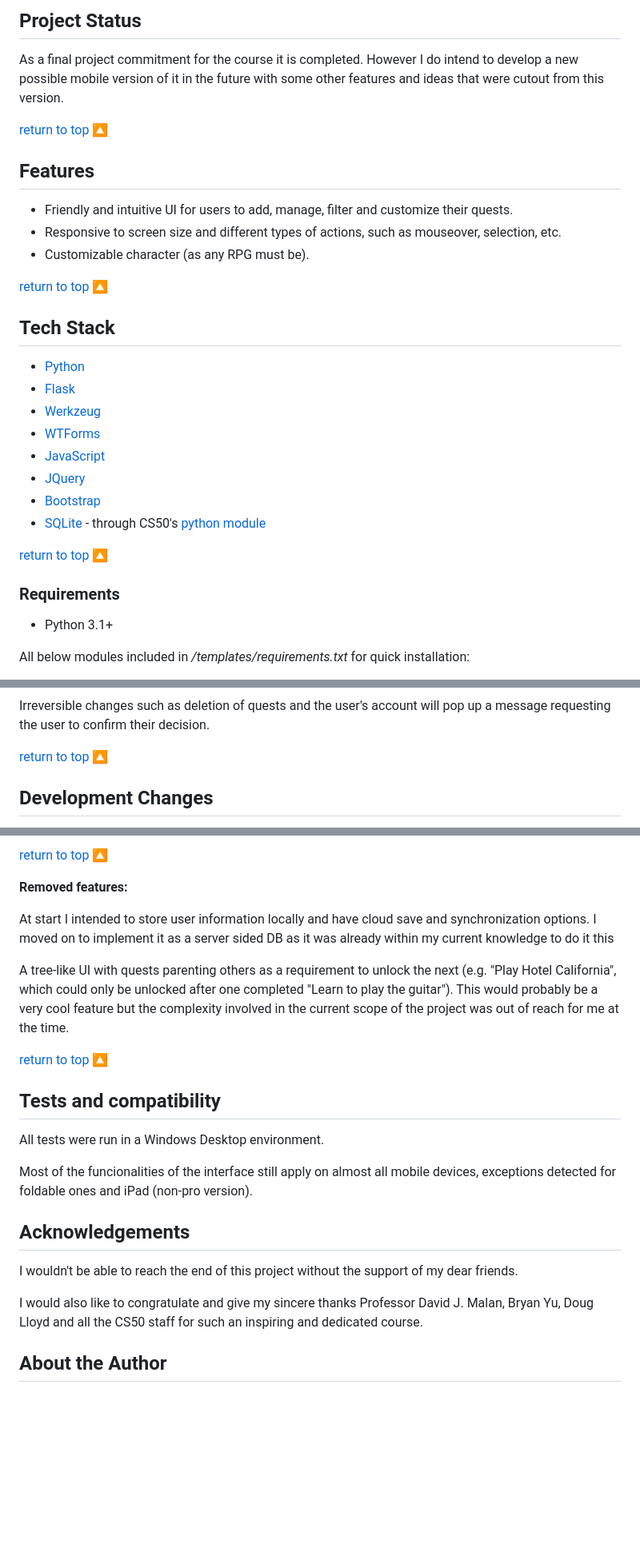
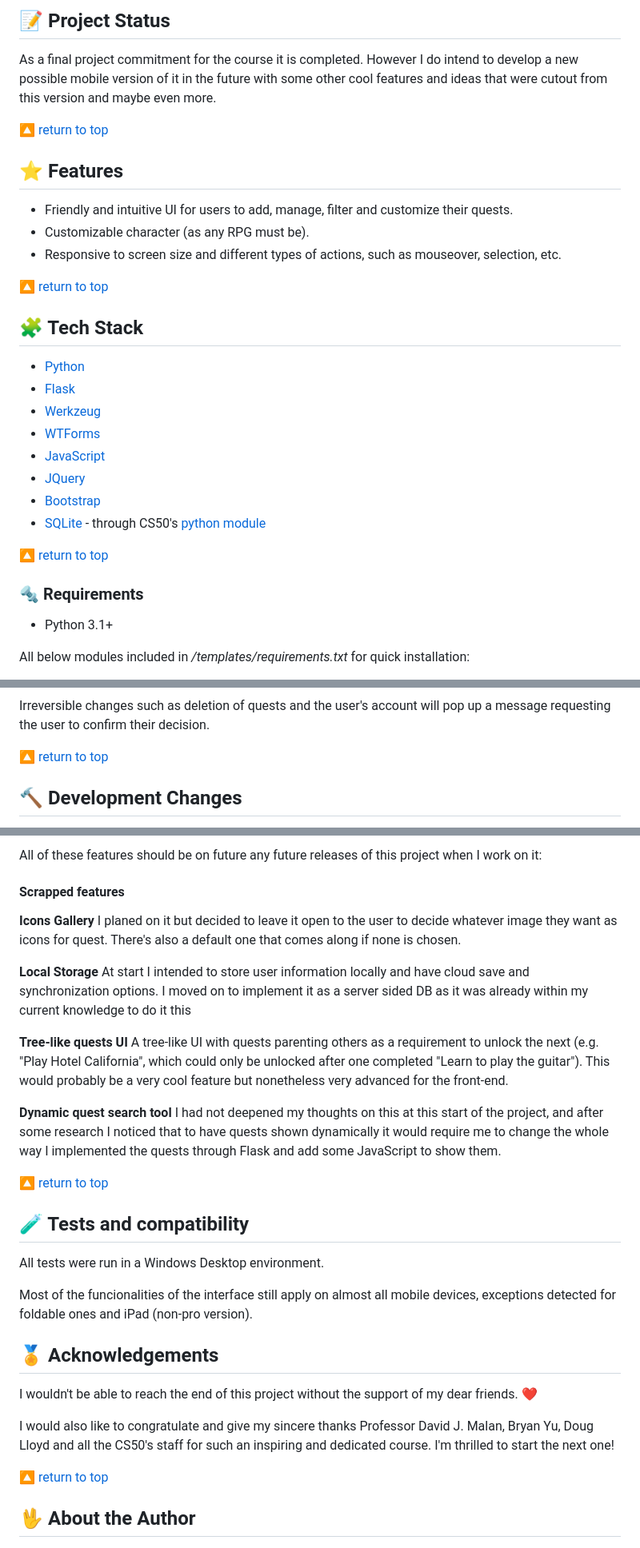
Before and after one commit to andrew-mendes/Chillin_Quest, a Markdown page: README.md, 3 parts joined by grey strips. Shown at 80% size. GitHub-like rendering; blank space fills up the shorter version.

```diff
--- a/README.md
+++ b/README.md
@@ -42,19 +47,19 @@ Video Demo: <URL HERE>
 
-## Project Status
+## 📝 Project Status
 
-As a final project commitment for the course it is completed. However I do intend to develop a new possible mobile version of it in the future with some other features and ideas that were cutout from this version.
+As a final project commitment for the course it is completed. However I do intend to develop a new possible mobile version of it in the future with some other cool features and ideas that were cutout from this version and maybe even more.
 
-[return to top](#table-of-contents) :arrow_up_small:
+🔼 [return to top](#table-of-contents)
 
-## Features
+## ⭐ Features
 
 - Friendly and intuitive UI for users to add, manage, filter and customize their quests.
+- Customizable character (as any RPG must be).
 - Responsive to screen size and different types of actions, such as mouseover, selection, etc.
-- Customizable character (as any RPG must be).
 
-[return to top](#table-of-contents) :arrow_up_small:
+🔼 [return to top](#table-of-contents)
 
-## Tech Stack
+## 🧩 Tech Stack
 
 - [Python](https://python.org)
 - [Flask](https://flask.palletsprojects.com/en/2.0.x/)
@@ -65,9 +70,9 @@ As a final project commitment for the course it is completed. However I do inten
 - [Bootstrap](https://getbootstrap.com)
 - [SQLite](https://www.sqlite.org/index.html) - through CS50's [python module](https://cs50.readthedocs.io/libraries/cs50/python/)
 
-[return to top](#table-of-contents) :arrow_up_small:
+🔼 [return to top](#table-of-contents)
 
-### Requirements
+### 🔩 Requirements
 
 - Python 3.1+
 
@@ -201,6 +207,6 @@ A "Bid Farewell" button at the bottom will give the option to delete their accou
 Irreversible changes such as deletion of quests and the user's account will pop up a message requesting the user to confirm their decision.
 
-[return to top](#table-of-contents) :arrow_up_small:
+🔼 [return to top](#table-of-contents)
 
-## Development Changes
+## 🔨 Development Changes
 
@@ -208,27 +214,37 @@ Irreversible changes such as deletion of quests and the user's account will pop
 
-[return to top](#table-of-contents) :arrow_up_small:
+All of these features should be on future any future releases of this project when I work on it:
 
-**Removed features:**
+#### Scrapped features
 
-  At start I intended to store user information locally and have cloud save and synchronization options. I moved on to implement it as a server sided DB as it was already within my current knowledge to do it this
+**Icons Gallery**
+I planed on it but decided to leave it open to the user to decide whatever image they want as icons for quest. There's also a default one that comes along if none is chosen.
 
-  A tree-like UI with quests parenting others as a requirement to unlock the next (e.g. "Play Hotel California", which could only be unlocked after one completed "Learn to play the guitar"). This would probably be a very cool feature but the complexity involved in the current scope of the project was out of reach for me at the time.
+**Local Storage**
+At start I intended to store user information locally and have cloud save and synchronization options. I moved on to implement it as a server sided DB as it was already within my current knowledge to do it this
 
-[return to top](#table-of-contents) :arrow_up_small:
+**Tree-like quests UI**
+A tree-like UI with quests parenting others as a requirement to unlock the next (e.g. "Play Hotel California", which could only be unlocked after one completed "Learn to play the guitar"). This would probably be a very cool feature but nonetheless very advanced for the front-end.
 
-## Tests and compatibility
+**Dynamic quest search tool**
+I had not deepened my thoughts on this at this start of the project, and after some research I noticed that to have quests shown dynamically it would require me to change the whole way I implemented the quests through Flask and add some JavaScript to show them.
+
+🔼 [return to top](#table-of-contents)
+
+## 🧪 Tests and compatibility
 
 All tests were run in a Windows Desktop environment.
 
 Most of the funcionalities of the interface still apply on almost all mobile devices, exceptions detected for foldable ones and iPad (non-pro version).
 
-## Acknowledgements
+## 🏅 Acknowledgements
 
-I wouldn't be able to reach the end of this project without the support of my dear friends.
+I wouldn't be able to reach the end of this project without the support of my dear friends. :heart:
 
-I would also like to congratulate and give my sincere thanks Professor David J. Malan, Bryan Yu, Doug Lloyd and all the CS50 staff for such an inspiring and dedicated course.
+I would also like to congratulate and give my sincere thanks Professor David J. Malan, Bryan Yu, Doug Lloyd and all the CS50's staff for such an inspiring and dedicated course. I'm thrilled to start the next one!
 
-## About the Author
+🔼 [return to top](#table-of-contents)
+
+## 🖖 About the Author
 
  <img style="border-radius: 50%;" src="README.assets/andrew.jpg" width="100px;" alt=""/>
 
```
Also changed, not shown: other parts of README.md (+38 -27 lines), README.assets/account.jpg, README.assets/home.jpg, assets/logo.png (deleted), assets/starting.jpg (deleted), static/departure.png, 10 other files.
